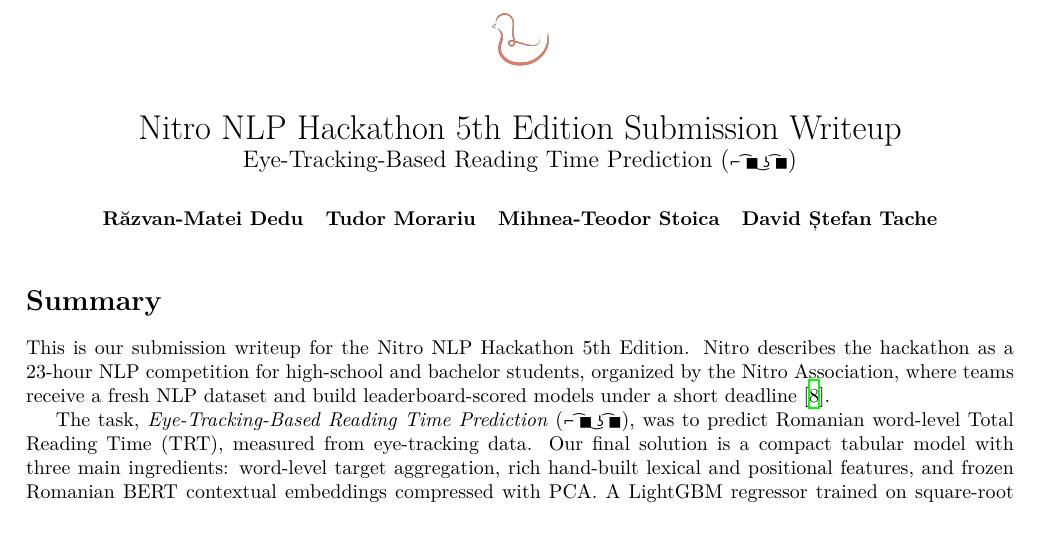
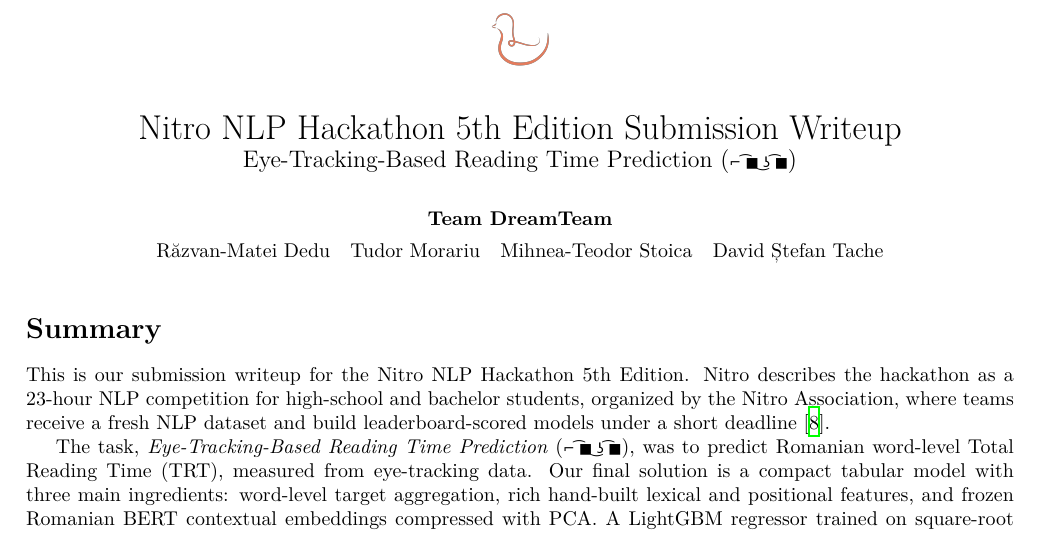
Before and after one commit to MihneaTeodorStoica/Nitro-NLP-2026, a LaTeX document (paper/writeup.tex): part of page 1 of 8, cut so that both start at the same text. Compiled offline with XeLaTeX.

Commit message:
Update paper writeup and add README for Eye-Tracking-Based Reading Time Prediction
- Modified author section in writeup.tex to include team name.
- Added new README.md detailing the dataset, output format, and evaluation metric for the hackathon challenge.
- Included example code for the evaluation metric in the README.

```diff
--- a/paper/writeup.tex
+++ b/paper/writeup.tex
@@ -24,7 +24,10 @@
   Nitro NLP Hackathon 5th Edition Submission Writeup\\
   \large \tasktitle
 }
-\author{\normalsize\bfseries Răzvan-Matei Dedu \hspace{0.35em} Tudor Morariu \hspace{0.35em} Mihnea-Teodor Stoica \hspace{0.35em} David Ștefan Tache}
+\author{
+  \normalsize\bfseries Team DreamTeam\\[0.25em]
+  \normalsize Răzvan-Matei Dedu \hspace{0.35em} Tudor Morariu \hspace{0.35em} Mihnea-Teodor Stoica \hspace{0.35em} David Ștefan Tache
+}
 \date{}
 
 \begin{document}
```
Also changed, not shown: README.md (added), paper/writeup.pdf, 3 other files.
